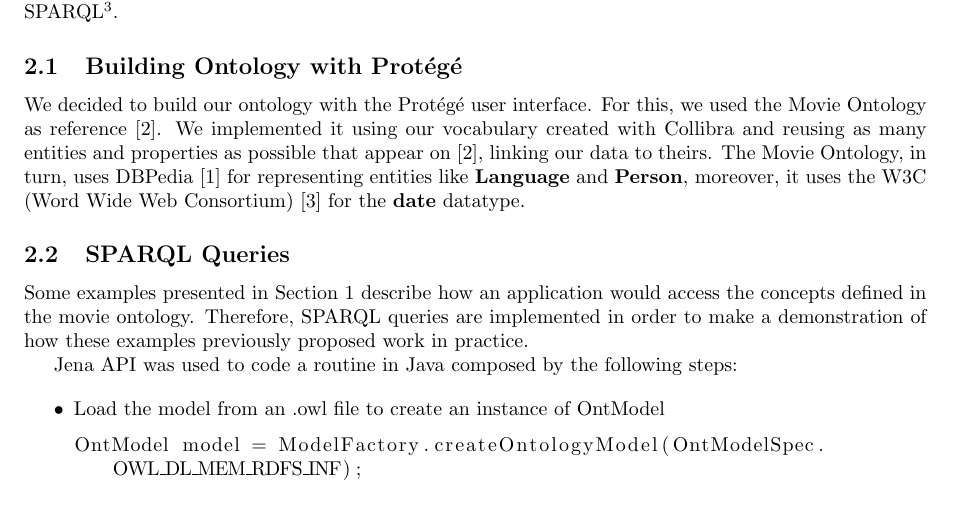
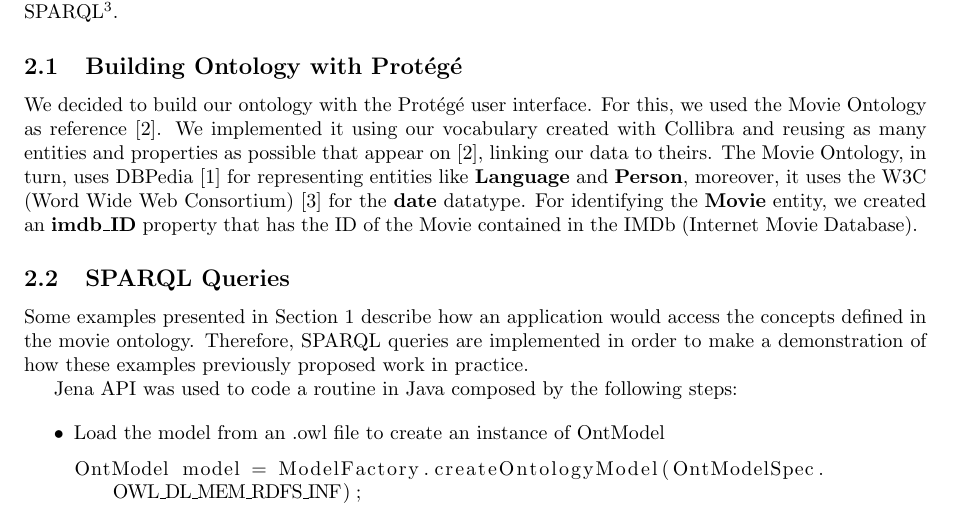
Before and after one commit to kidzik/rfp-movies-ontology, a LaTeX document (docs/deliverable3/owl-sparql.tex, which reads docs/deliverable3/movie.tex): part of page 2 of 4, cut so that both start at the same text. Compiled offline with pdfLaTeX.

Commit message:
added ID

```diff
--- a/docs/deliverable3/movie.tex
+++ b/docs/deliverable3/movie.tex
@@ -2,4 +2,4 @@
 \cite{movieontology}. We implemented it using our vocabulary created with Collibra and reusing as many entities and
 properties as possible that appear on \cite{movieontology}, linking our data to theirs. The Movie Ontology, in turn,
 uses DBPedia \cite{dbpedia} for representing entities like \textbf{Language} and \textbf{Person}, moreover, it uses
-the W3C (Word Wide Web Consortium) \cite{w3c} for the \textbf{date} datatype.
+the W3C (Word Wide Web Consortium) \cite{w3c} for the \textbf{date} datatype. For identifying the \textbf{Movie} entity, we created an \textbf{imdb\_ID} property that has the ID of the Movie contained in the IMDb (Internet Movie Database).
```
Also changed, not shown: 1 other file.
